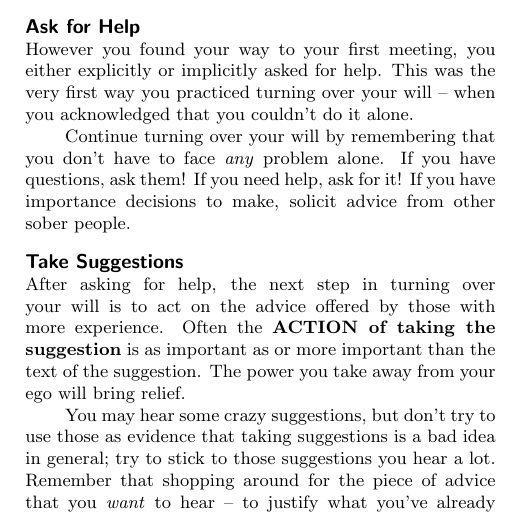
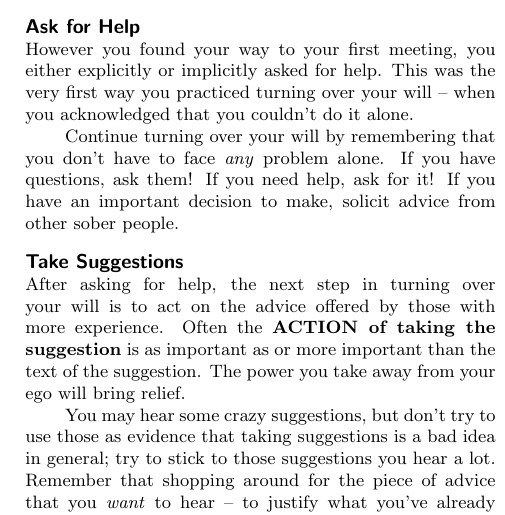
Before and after one commit to SallySoul/step3, a LaTeX document (step3_classic.tex): part of one column of the page, cut so that both start at the same text. Compiled offline with pdfLaTeX.

Commit message:
Another typo

```diff
--- a/step3_classic.tex
+++ b/step3_classic.tex
@@ -96,7 +96,7 @@ when you acknowledged that you couldn't do it alone.
 Continue turning over your will by remembering
 that you don't have to face \textit{any} problem alone.
 If you have questions, ask them! If you need help, ask for it!
-If you have importance decisions to make, solicit advice from other sober people.
+If you have an important decision to make, solicit advice from other sober people.
 
 \actionspacing
 
```
Also changed, not shown: step3_sbft.tex (+1 -1 lines), step3_classic.pdf, step3_sbft.pdf.
